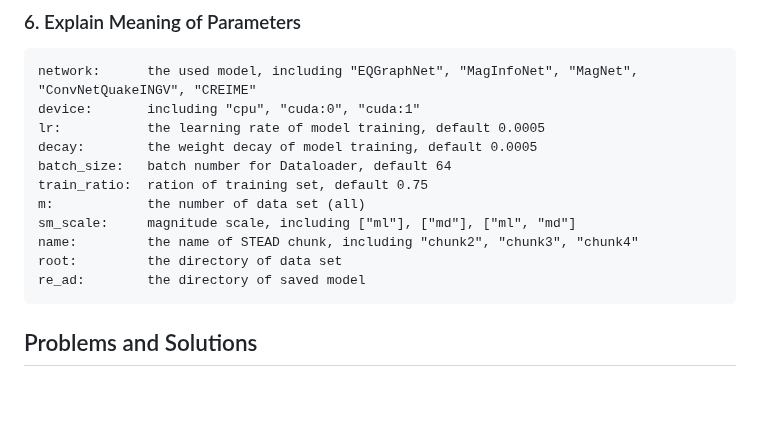
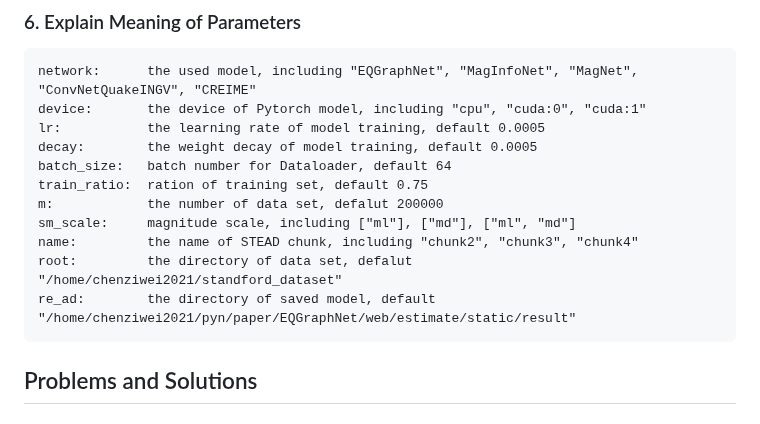
Before and after one commit to czw1296924847/EQ-Web, a Markdown page: README.md, the part around the change. Drawn GitHub-style; blank space fills up the shorter version.

````diff
--- a/README.md
+++ b/README.md
@@ -150,16 +150,16 @@ You can view the model testing process in background system <br>
 ### 6. Explain Meaning of Parameters
 ```
 network:      the used model, including "EQGraphNet", "MagInfoNet", "MagNet", "ConvNetQuakeINGV", "CREIME"
-device:       including "cpu", "cuda:0", "cuda:1"
+device:       the device of Pytorch model, including "cpu", "cuda:0", "cuda:1"
 lr:           the learning rate of model training, default 0.0005
 decay:        the weight decay of model training, default 0.0005
 batch_size:   batch number for Dataloader, default 64
 train_ratio:  ration of training set, default 0.75
-m:            the number of data set (all)
+m:            the number of data set, defalut 200000
 sm_scale:     magnitude scale, including ["ml"], ["md"], ["ml", "md"]
 name:         the name of STEAD chunk, including "chunk2", "chunk3", "chunk4"
-root:         the directory of data set
-re_ad:        the directory of saved model
+root:         the directory of data set, defalut "/home/chenziwei2021/standford_dataset"
+re_ad:        the directory of saved model, default "/home/chenziwei2021/pyn/paper/EQGraphNet/web/estimate/static/result"
 ```
 
 ## Problems and Solutions
````
